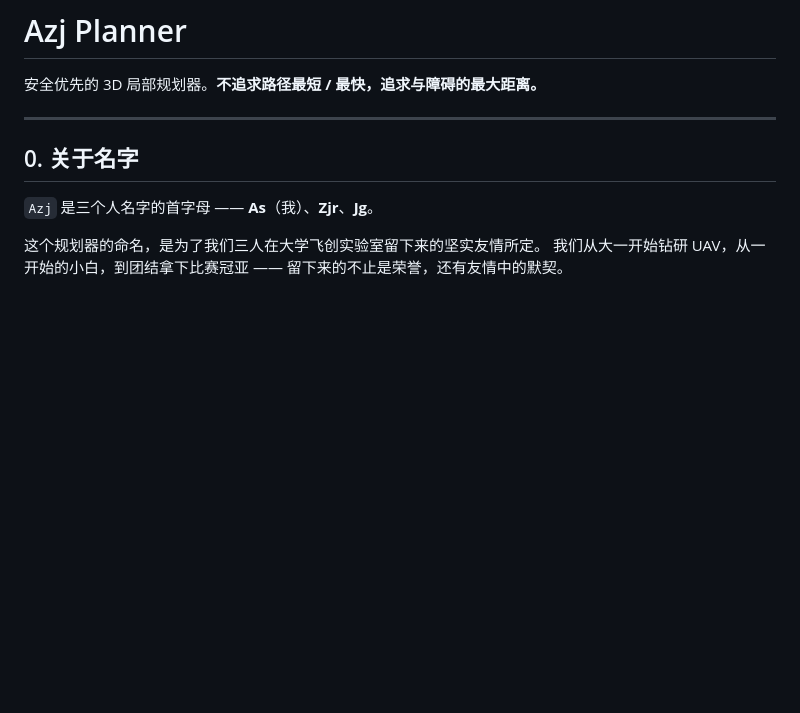
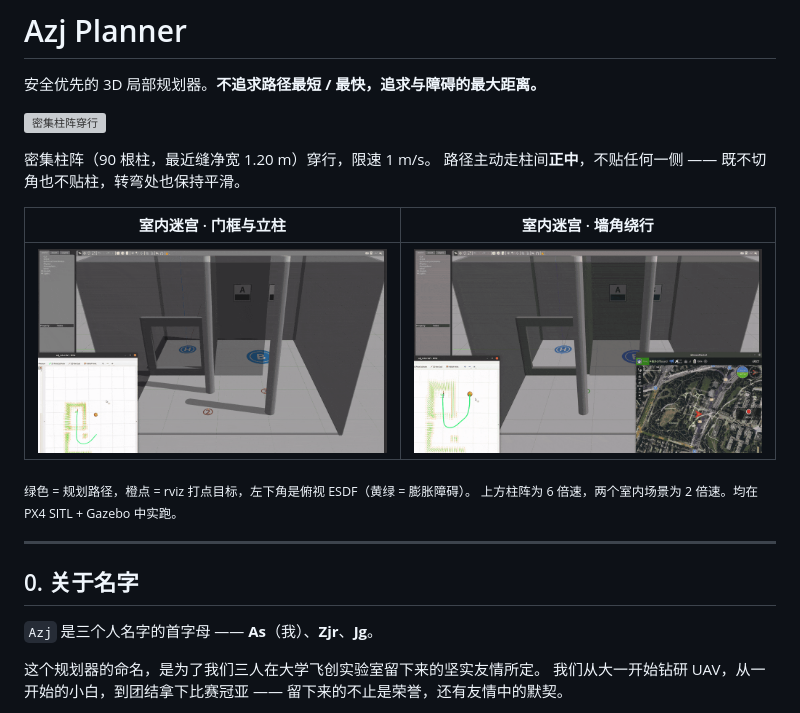
Before and after one commit to SpadeA666/azj_planner, a Markdown page: README.md, the part around the change. GitHub-like rendering; pictures changed too: media/indoor_maze_1.gif (added), media/indoor_maze_2.gif (added); blank space fills up the shorter version; grey boxes are pictures that could not be loaded.

Commit message:
docs: README 开头加入三个仿真效果动图
用户要求：把 2026-11-25 的录屏做成 GitHub 项目展示风格的动图，
放在 README 最开始的仿真效果展示位置。

三个 GIF（均从录屏裁剪掉窗口边框/dock/状态栏，只留 Gazebo 场景 + rviz）：
- pillar_forest.gif  3s→68s，6 倍速，960x560，163 帧 / 10.9s / 3.6MB
- indoor_maze_1.gif  3s→20s，2 倍速，960x560，128 帧 / 8.5s / 964KB
- indoor_maze_2.gif  3s→20s，2 倍速，960x560，128 帧 / 8.5s / 960KB

生成参数：crop=2472:1442:88:88, scale=960 lanczos, palettegen 96 色
          stats_mode=diff, bayer dither, gifsicle -O3 --lossy=40（约省 35%）

★ 顺带修掉一处会误导的场景数字

README 初稿写「258 根柱、0.72m 缝」，核对后发现是**旧配置**：
gen_pillars_world.py 里 GAP_BETWEEN 已从 0.72 改成 1.20
（注释原文：「0.72 太密（258 根，Gazebo 卡）。改成 1.20m：柱子少一半以上」），
实际 azj_pillars.world 里是 **90 根柱、缝宽 1.20m**（grep -c 实测）。
raicom_azj.sh 的过时注释与 SCENE_DESC（还写着 5x5/0.80m）也一并校正。

a 视频截到 68s 而非结尾：原片最后约 1 秒 Gazebo 右键菜单弹出，会破坏展示感。

```diff
--- a/README.md
+++ b/README.md
@@ -1,6 +1,18 @@
 # Azj Planner
 
 安全优先的 3D 局部规划器。**不追求路径最短 / 最快，追求与障碍的最大距离。**
+
+![密集柱阵穿行](media/pillar_forest.gif)
+
+密集柱阵（90 根柱，最近缝净宽 1.20 m）穿行，限速 1 m/s。
+路径主动走柱间**正中**，不贴任何一侧 —— 既不切角也不贴柱，转弯处也保持平滑。
+
+| 室内迷宫 · 门框与立柱 | 室内迷宫 · 墙角绕行 |
+|:---:|:---:|
+| ![室内迷宫 1](media/indoor_maze_1.gif) | ![室内迷宫 2](media/indoor_maze_2.gif) |
+
+<sub>绿色 = 规划路径，橙点 = rviz 打点目标，左下角是俯视 ESDF（黄绿 = 膨胀障碍）。
+上方柱阵为 6 倍速，两个室内场景为 2 倍速。均在 PX4 SITL + Gazebo 中实跑。</sub>
 
 ---
 
```
Also changed, not shown: 1 other file.
